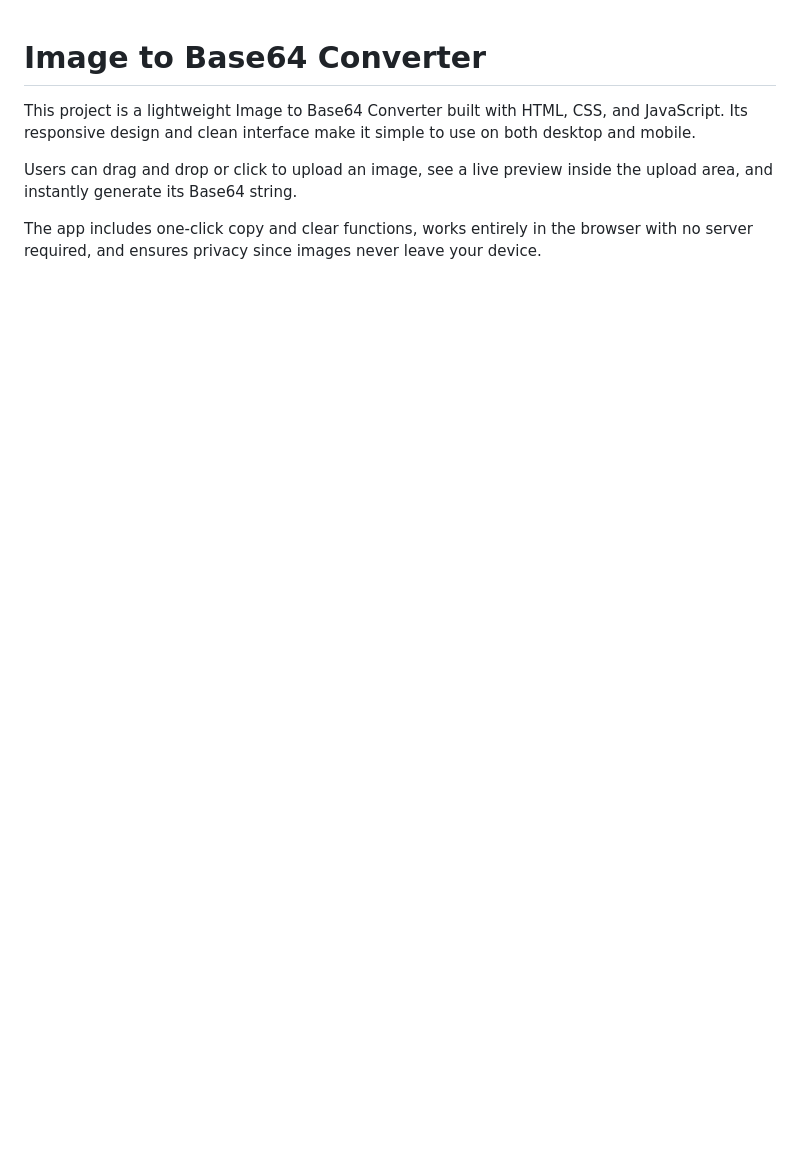
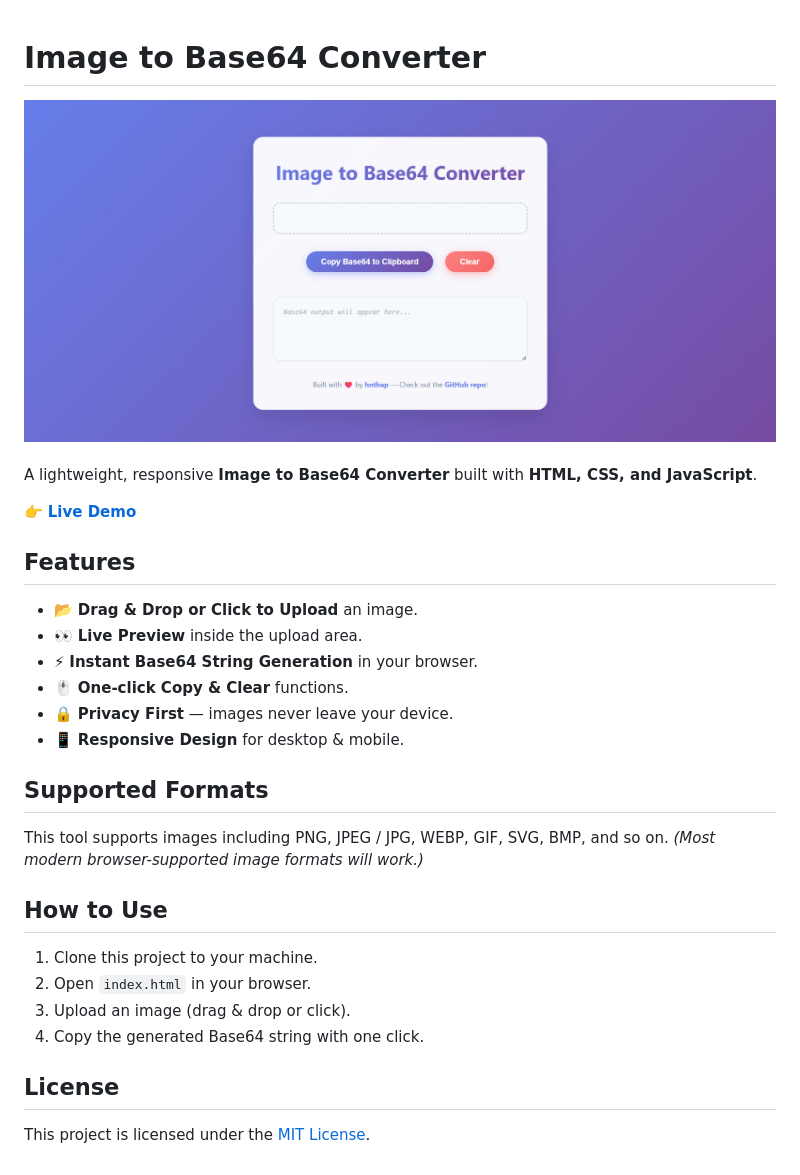
Before and after one commit to hnthap/image-to-base64, a Markdown page: README.md, the part around the change. Drawn GitHub-style; pictures changed too: screenshot.png (added); blank space fills up the shorter version.

Commit message:
Minor edits: - Add favicon.png. - Update README. - Add footer to interface.

```diff
--- a/README.md
+++ b/README.md
@@ -1,7 +1,35 @@
 # Image to Base64 Converter
 
-This project is a lightweight Image to Base64 Converter built with HTML, CSS, and JavaScript. Its responsive design and clean interface make it simple to use on both desktop and mobile.
+<div align="center">
+    <img alt="Screenshot" src="screenshot.png">
+</div>
+<br />
 
-Users can drag and drop or click to upload an image, see a live preview inside the upload area, and instantly generate its Base64 string.
+A lightweight, responsive **Image to Base64 Converter** built with **HTML, CSS, and JavaScript**.
 
-The app includes one-click copy and clear functions, works entirely in the browser with no server required, and ensures privacy since images never leave your device.
+👉 **[Live Demo](https://hnthap.github.io/image-to-base64/)**
+
+
+## Features
+
+* 📂 **Drag & Drop or Click to Upload** an image.
+* 👀 **Live Preview** inside the upload area.
+* ⚡ **Instant Base64 String Generation** in your browser.
+* 🖱️ **One-click Copy & Clear** functions.
+* 🔒 **Privacy First** — images never leave your device.
+* 📱 **Responsive Design** for desktop & mobile.
+
+## Supported Formats
+
+This tool supports images including PNG, JPEG / JPG, WEBP, GIF, SVG, BMP, and so on. *(Most modern browser-supported image formats will work.)*
+
+## How to Use
+
+1. Clone this project to your machine.
+2. Open `index.html` in your browser.
+3. Upload an image (drag & drop or click).
+4. Copy the generated Base64 string with one click.
+
+## License
+
+This project is licensed under the [MIT License](LICENSE).
```
Also changed, not shown: favicon.png (added), 3 other files.
